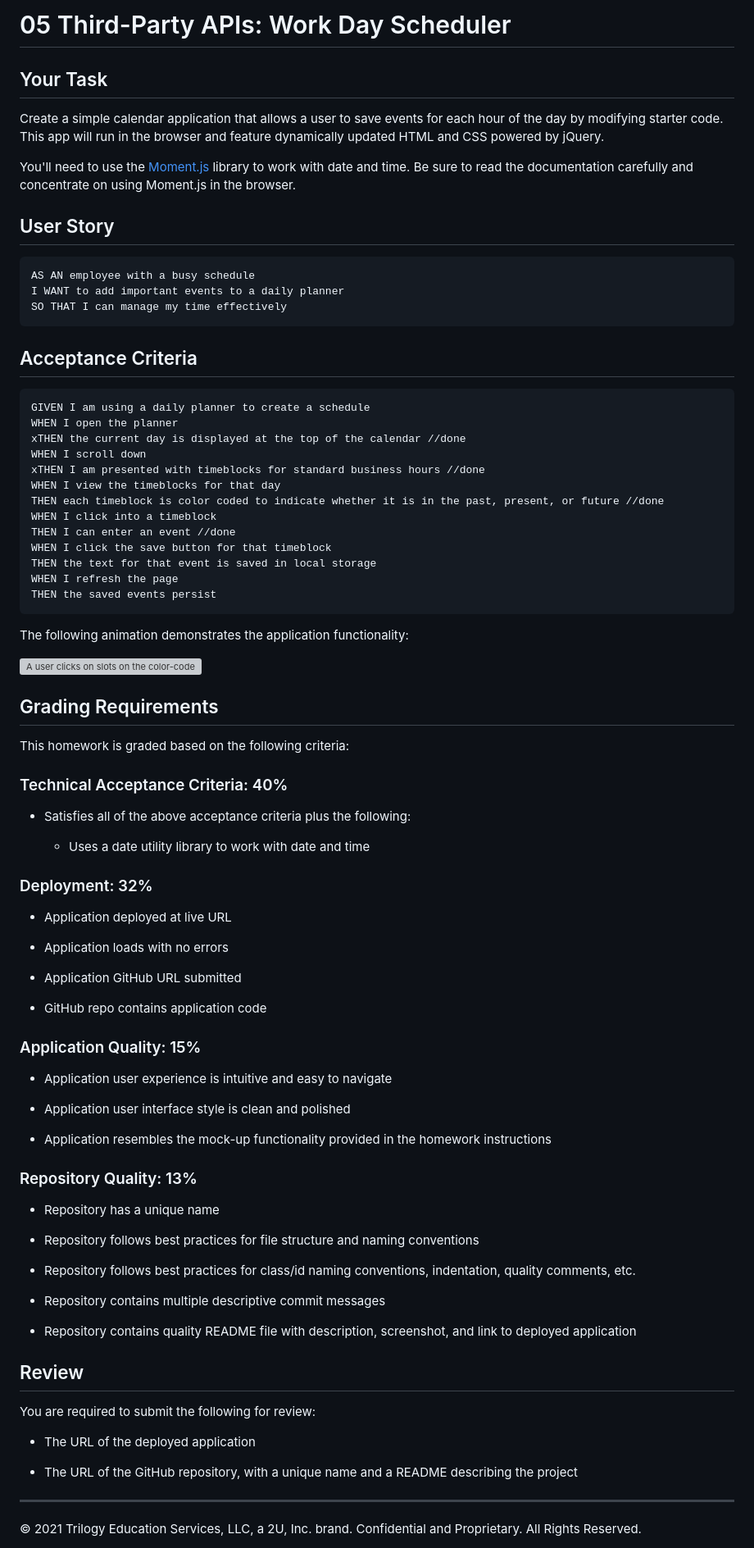
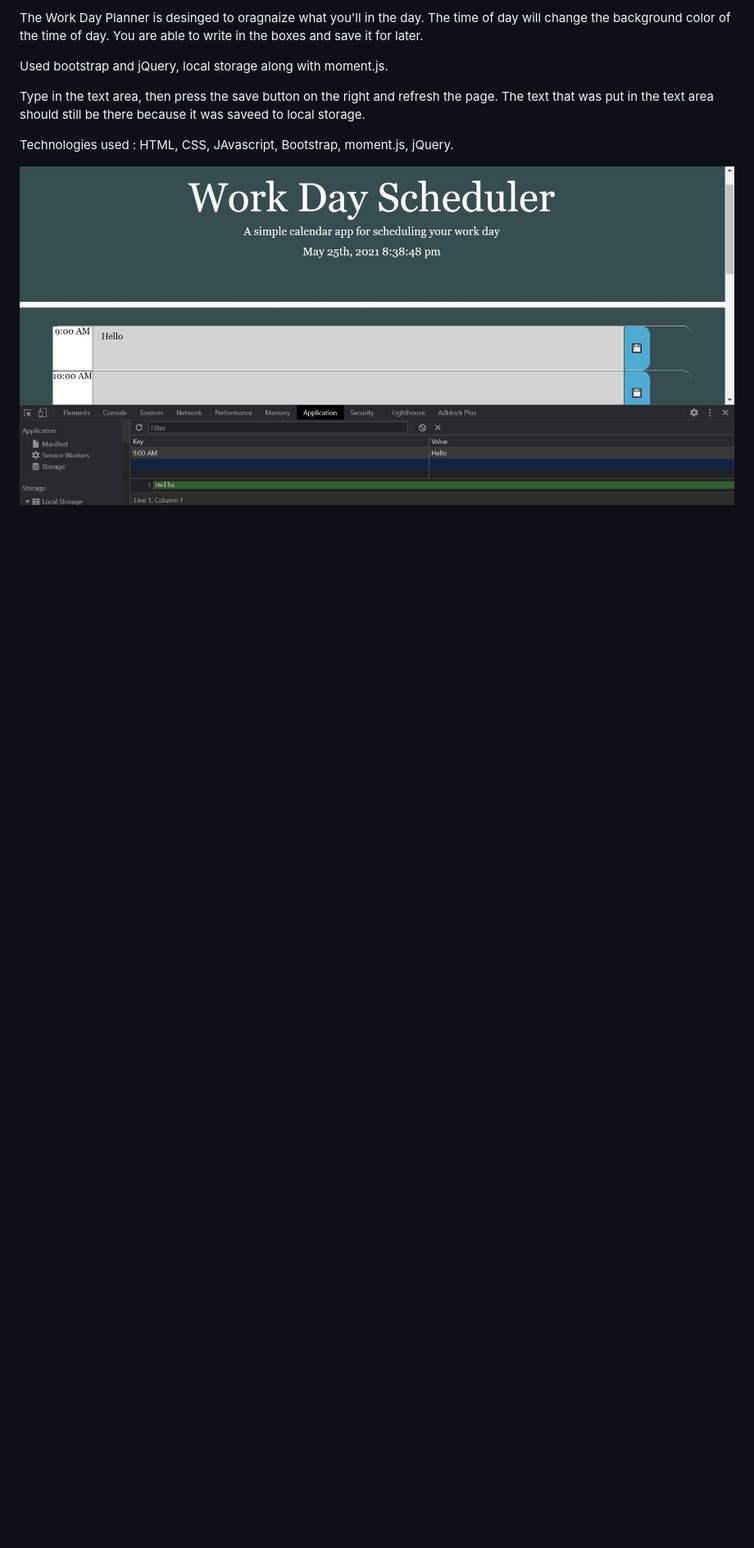
Before and after one commit to EdgarL21/DayPlanner_5, a Markdown page: README.md, the part around the change. Shown at 82% size. GitHub-like rendering; pictures changed too: images/DayPlanner.jpg (added); blank space fills up the shorter version; grey boxes are pictures that could not be loaded.

Commit message:
added local storage getItem and  updated README

````diff
--- a/README.md
+++ b/README.md
@@ -1,89 +1,9 @@
-# 05 Third-Party APIs: Work Day Scheduler
+The Work Day Planner is desinged to oragnaize what you'll in the day. The time of day will change the background color of the time of day. You are able to write in the boxes and save it for later.
 
-## Your Task
+Used bootstrap and jQuery, local storage along with moment.js.
 
-Create a simple calendar application that allows a user to save events for each hour of the day by modifying starter code. This app will run in the browser and feature dynamically updated HTML and CSS powered by jQuery.
+Type in the text area, then press the save button on the right and refresh the page. The text that was put in the text area should still be there because it was saveed to local storage.
 
-You'll need to use the [Moment.js](https://momentjs.com/) library to work with date and time. Be sure to read the documentation carefully and concentrate on using Moment.js in the browser.
+Technologies used : HTML, CSS, JAvascript, Bootstrap, moment.js, jQuery.
 
-## User Story
-
-```md
-AS AN employee with a busy schedule
-I WANT to add important events to a daily planner
-SO THAT I can manage my time effectively
-```
-
-## Acceptance Criteria
-
-```md
-GIVEN I am using a daily planner to create a schedule
-WHEN I open the planner
-xTHEN the current day is displayed at the top of the calendar //done
-WHEN I scroll down
-xTHEN I am presented with timeblocks for standard business hours //done
-WHEN I view the timeblocks for that day
-THEN each timeblock is color coded to indicate whether it is in the past, present, or future //done
-WHEN I click into a timeblock
-THEN I can enter an event //done
-WHEN I click the save button for that timeblock
-THEN the text for that event is saved in local storage
-WHEN I refresh the page
-THEN the saved events persist
-```
-
-The following animation demonstrates the application functionality:
-
-![A user clicks on slots on the color-coded calendar and edits the events.](./Assets/05-third-party-apis-homework-demo.gif)
-
-
-## Grading Requirements
-
-This homework is graded based on the following criteria:
-
-### Technical Acceptance Criteria: 40%
-
-* Satisfies all of the above acceptance criteria plus the following:
-
-  * Uses a date utility library to work with date and time
-
-### Deployment: 32%
-
-* Application deployed at live URL
-
-* Application loads with no errors
-
-* Application GitHub URL submitted
-
-* GitHub repo contains application code
-
-### Application Quality: 15%
-
-* Application user experience is intuitive and easy to navigate
-
-* Application user interface style is clean and polished
-
-* Application resembles the mock-up functionality provided in the homework instructions
-
-### Repository Quality: 13%
-
-* Repository has a unique name
-
-* Repository follows best practices for file structure and naming conventions
-
-* Repository follows best practices for class/id naming conventions, indentation, quality comments, etc.
-
-* Repository contains multiple descriptive commit messages
-
-* Repository contains quality README file with description, screenshot, and link to deployed application
-
-## Review
-
-You are required to submit the following for review:
-
-* The URL of the deployed application
-
-* The URL of the GitHub repository, with a unique name and a README describing the project
-
-- - -
-© 2021 Trilogy Education Services, LLC, a 2U, Inc. brand. Confidential and Proprietary. All Rights Reserved.
+<img src="./images/DayPlanner.jpg" alt="DayPlanner Image" width="100%" height="600px">
````
Also changed, not shown: 5 other files.
